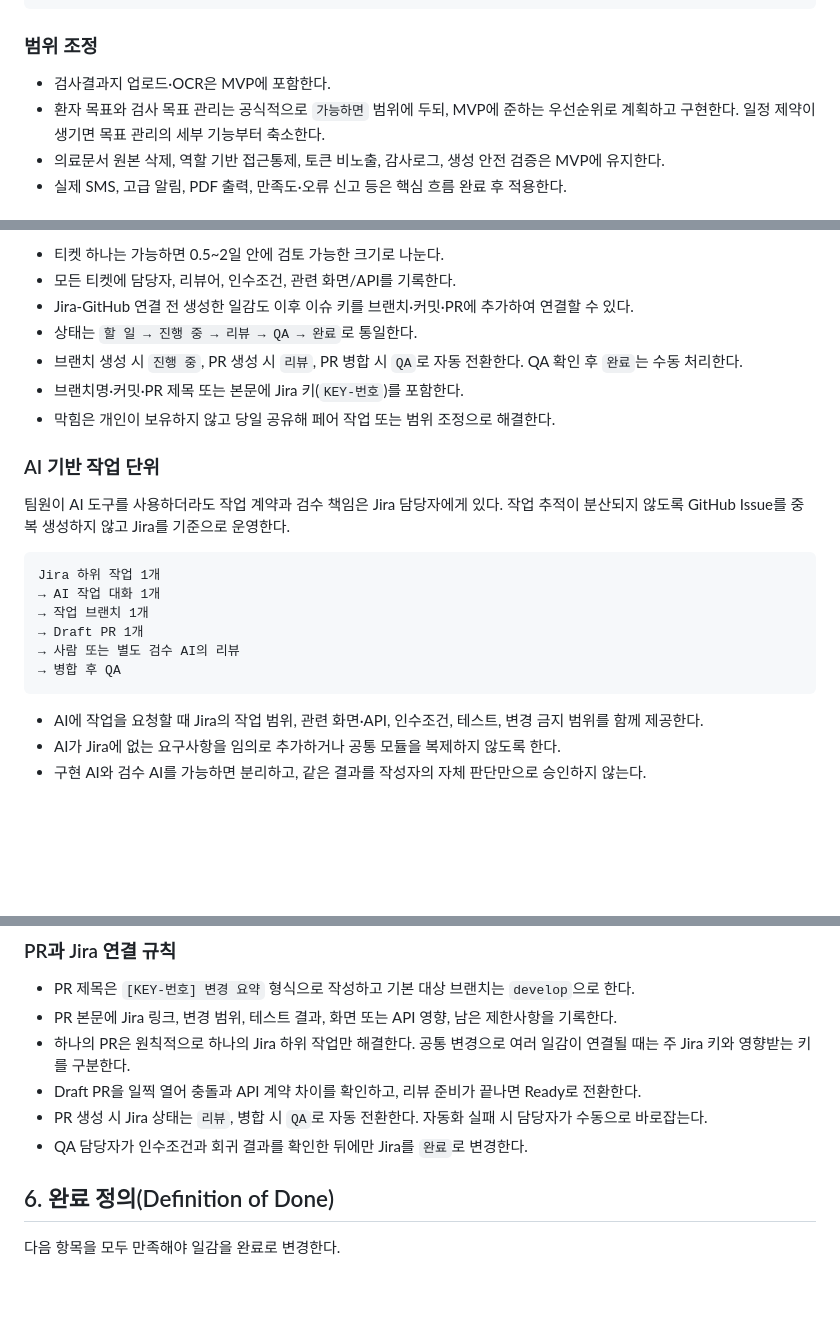
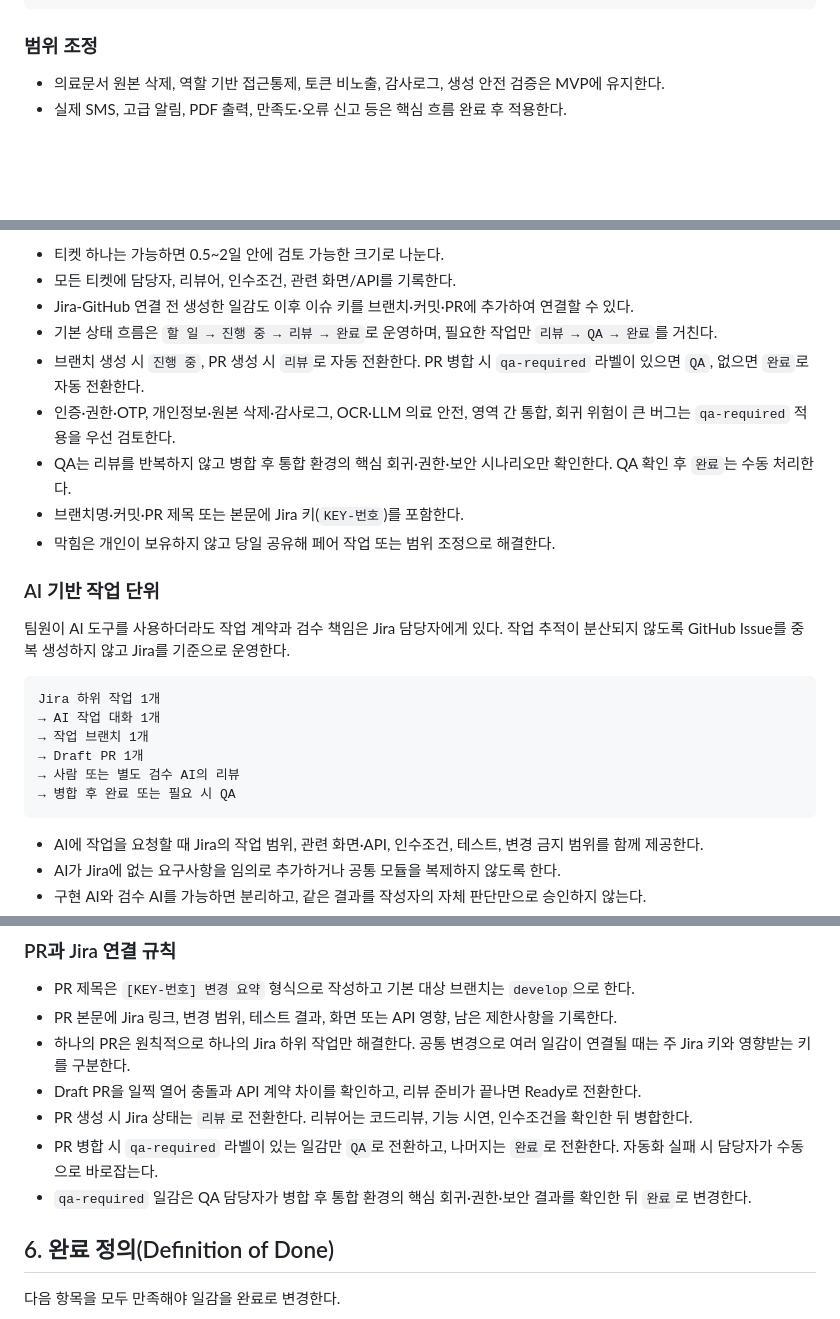
Before and after one commit to AI-HealthCare-05/AH_05_06, a Markdown page: docs/project_workflow.md, 3 parts joined by grey strips. Rendered like a GitHub page; blank space fills up the shorter version.

Commit message:
chore: [KEY-37] 선택 QA 운영 반영

````diff
--- a/docs/project_workflow.md
+++ b/docs/project_workflow.md
@@ -31,8 +31,6 @@ PCOS·자궁내막증 환자 교육용 웹서비스 MVP를 5명이 매 스프린
 
 ### 범위 조정
 
-- 검사결과지 업로드·OCR은 MVP에 포함한다.
-- 환자 목표와 검사 목표 관리는 공식적으로 `가능하면` 범위에 두되, MVP에 준하는 우선순위로 계획하고 구현한다. 일정 제약이 생기면 목표 관리의 세부 기능부터 축소한다.
 - 의료문서 원본 삭제, 역할 기반 접근통제, 토큰 비노출, 감사로그, 생성 안전 검증은 MVP에 유지한다.
 - 실제 SMS, 고급 알림, PDF 출력, 만족도·오류 신고 등은 핵심 흐름 완료 후 적용한다.
 
@@ -155,8 +153,10 @@ OCR·LLM/RAG·인증·권한·감사로그처럼 여러 기능에서 사용하
 - 티켓 하나는 가능하면 0.5~2일 안에 검토 가능한 크기로 나눈다.
 - 모든 티켓에 담당자, 리뷰어, 인수조건, 관련 화면/API를 기록한다.
 - Jira-GitHub 연결 전 생성한 일감도 이후 이슈 키를 브랜치·커밋·PR에 추가하여 연결할 수 있다.
-- 상태는 `할 일 → 진행 중 → 리뷰 → QA → 완료`로 통일한다.
-- 브랜치 생성 시 `진행 중`, PR 생성 시 `리뷰`, PR 병합 시 `QA`로 자동 전환한다. QA 확인 후 `완료`는 수동 처리한다.
+- 기본 상태 흐름은 `할 일 → 진행 중 → 리뷰 → 완료`로 운영하며, 필요한 작업만 `리뷰 → QA → 완료`를 거친다.
+- 브랜치 생성 시 `진행 중`, PR 생성 시 `리뷰`로 자동 전환한다. PR 병합 시 `qa-required` 라벨이 있으면 `QA`, 없으면 `완료`로 자동 전환한다.
+- 인증·권한·OTP, 개인정보·원본 삭제·감사로그, OCR·LLM 의료 안전, 영역 간 통합, 회귀 위험이 큰 버그는 `qa-required` 적용을 우선 검토한다.
+- QA는 리뷰를 반복하지 않고 병합 후 통합 환경의 핵심 회귀·권한·보안 시나리오만 확인한다. QA 확인 후 `완료`는 수동 처리한다.
 - 브랜치명·커밋·PR 제목 또는 본문에 Jira 키(`KEY-번호`)를 포함한다.
 - 막힘은 개인이 보유하지 않고 당일 공유해 페어 작업 또는 범위 조정으로 해결한다.
 
@@ -170,7 +170,7 @@ Jira 하위 작업 1개
 → 작업 브랜치 1개
 → Draft PR 1개
 → 사람 또는 별도 검수 AI의 리뷰
-→ 병합 후 QA
+→ 병합 후 완료 또는 필요 시 QA
 ```
 
 - AI에 작업을 요청할 때 Jira의 작업 범위, 관련 화면·API, 인수조건, 테스트, 변경 금지 범위를 함께 제공한다.
@@ -230,8 +230,9 @@ chore: [KEY-37] Sprint 2 검수 절차 정리
 - PR 본문에 Jira 링크, 변경 범위, 테스트 결과, 화면 또는 API 영향, 남은 제한사항을 기록한다.
 - 하나의 PR은 원칙적으로 하나의 Jira 하위 작업만 해결한다. 공통 변경으로 여러 일감이 연결될 때는 주 Jira 키와 영향받는 키를 구분한다.
 - Draft PR을 일찍 열어 충돌과 API 계약 차이를 확인하고, 리뷰 준비가 끝나면 Ready로 전환한다.
-- PR 생성 시 Jira 상태는 `리뷰`, 병합 시 `QA`로 자동 전환한다. 자동화 실패 시 담당자가 수동으로 바로잡는다.
-- QA 담당자가 인수조건과 회귀 결과를 확인한 뒤에만 Jira를 `완료`로 변경한다.
+- PR 생성 시 Jira 상태는 `리뷰`로 전환한다. 리뷰어는 코드리뷰, 기능 시연, 인수조건을 확인한 뒤 병합한다.
+- PR 병합 시 `qa-required` 라벨이 있는 일감만 `QA`로 전환하고, 나머지는 `완료`로 전환한다. 자동화 실패 시 담당자가 수동으로 바로잡는다.
+- `qa-required` 일감은 QA 담당자가 병합 후 통합 환경의 핵심 회귀·권한·보안 결과를 확인한 뒤 `완료`로 변경한다.
 
 ## 6. 완료 정의(Definition of Done)
 
````
